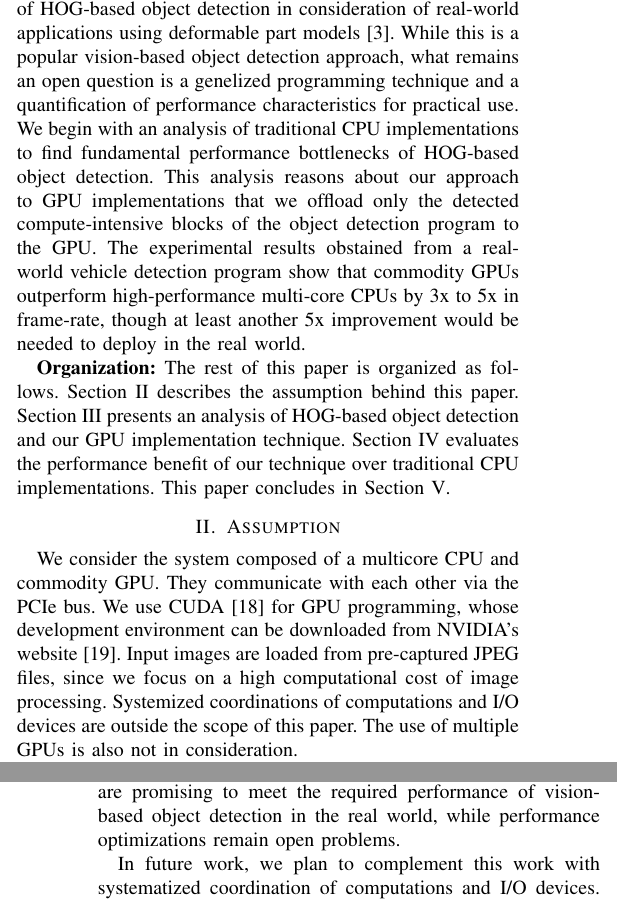
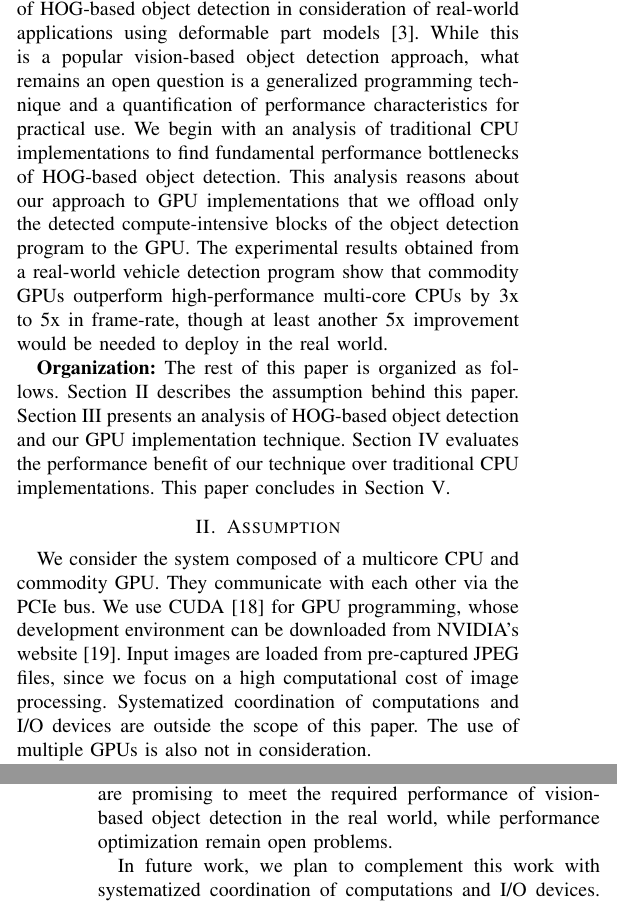
Before and after one commit to shinpei0208/cpsna13, a LaTeX paper (draft/draft.tex, which reads draft/assumption.tex, draft/conclusion.tex, draft/introduction.tex): two parts of the columns of pages 1 and 6 of 7, joined at a grey line, cut so that both start at the same text. Compiled offline with pdfLaTeX.

Commit message:
minor fixes

```diff
--- a/draft/assumption.tex
+++ b/draft/assumption.tex
@@ -7,7 +7,7 @@ We use CUDA \cite{NVIDIA_CUDA} for GPU programming, whose development
 environment can be downloaded from NVIDIA's website \cite{NVIDIA_NVCC}.
 Input images are loaded from pre-captured JPEG files, since we focus on
 a high computational cost of image processing.
-Systemized coordinations of computations and I/O devices are outside the
+Systematized coordination of computations and I/O devices are outside the
 scope of this paper.
 The use of multiple GPUs is also not in consideration.
 
--- a/draft/conclusion.tex
+++ b/draft/conclusion.tex
@@ -26,7 +26,7 @@ programming is efficient for the object detection program and quantified
 the impact of GPUs in performance.
 Our conclusion is that GPUs are promising to meet the required
 performance of vision-based object detection in the real world, while
-performance optimizations remain open problems.
+performance optimization remain open problems.
 
 In future work, we plan to complement this work with systematized
 coordination of computations and I/O devices.
--- a/draft/introduction.tex
+++ b/draft/introduction.tex
@@ -37,7 +37,7 @@ This paper presents GPU implementations of HOG-based object detection in
 consideration of real-world applications using deformable part models
 \cite{Felzenszwalb10}.
 While this is a popular vision-based object detection approach, what
-remains an open question is a genelized programming technique and a
+remains an open question is a generalized programming technique and a
 quantification of performance characteristics for practical use.
 We begin with an analysis of traditional CPU
 implementations to find fundamental performance bottlenecks of HOG-based
@@ -45,7 +45,7 @@ object detection.
 This analysis reasons about our approach to GPU implementations that we
 offload only the detected compute-intensive blocks of the object
 detection program to the GPU.
-The experimental results obstained from a real-world vehicle detection
+The experimental results obtained from a real-world vehicle detection
 program show that commodity GPUs outperform high-performance multi-core
 CPUs by 3x to 5x in frame-rate, though at least another 5x improvement
 would be needed to deploy in the real world.
```
Also changed, not shown: draft/abstract.tex (+1 -1 lines), draft/evaluation.tex (+2 -2 lines), draft/implementation.tex (+2 -2 lines), draft/draft.pdf, draft/assumption.tex (2 more changed lines).
